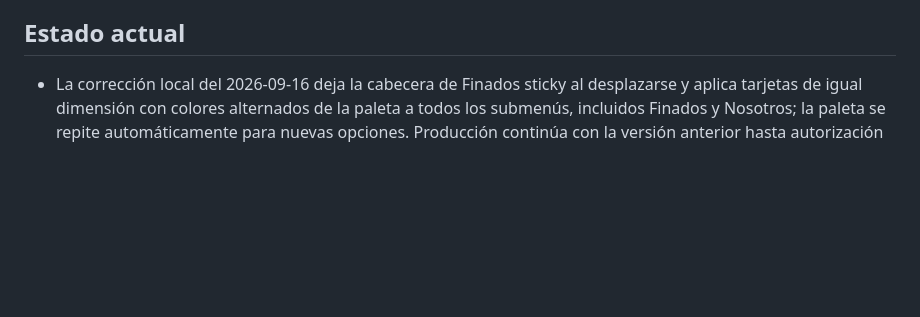
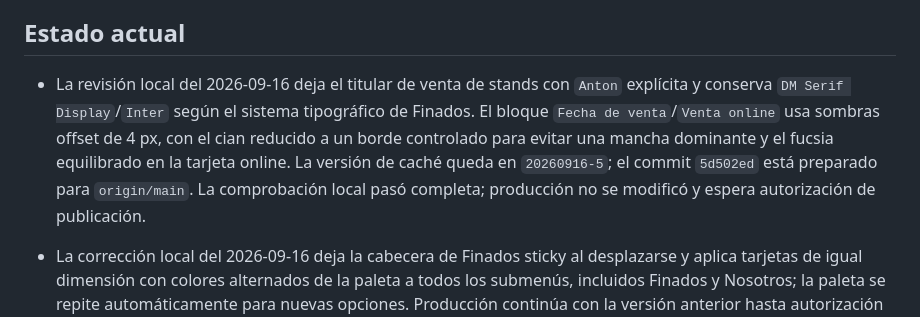
Before and after one commit to afnaranjo/complejomushucruna, a Markdown page: vault/_memoria-del-proyecto.md, the part around the change. Rendered like a GitHub page; blank space fills up the shorter version.

```diff
--- a/vault/_memoria-del-proyecto.md
+++ b/vault/_memoria-del-proyecto.md
@@ -36,6 +36,7 @@ El equipo integral está organizando la Feria de Finados 2026 en el Complejo Int
 
 ## Estado actual
 
+- La revisión local del 2026-09-16 deja el titular de venta de stands con `Anton` explícita y conserva `DM Serif Display`/`Inter` según el sistema tipográfico de Finados. El bloque `Fecha de venta`/`Venta online` usa sombras offset de 4 px, con el cian reducido a un borde controlado para evitar una mancha dominante y el fucsia equilibrado en la tarjeta online. La versión de caché queda en `20260916-5`; el commit `5d502ed` está preparado para `origin/main`. La comprobación local pasó completa; producción no se modificó y espera autorización de publicación.
 - La corrección local del 2026-09-16 deja la cabecera de Finados sticky al desplazarse y aplica tarjetas de igual dimensión con colores alternados de la paleta a todos los submenús, incluidos Finados y Nosotros; la paleta se repite automáticamente para nuevas opciones. Producción continúa con la versión anterior hasta autorización expresa.
 
 - La navegación pública se unificó y publicó el 2026-09-16: portada institucional, Finados, compra de stands, Dignidades, Voceros, documentos legales y Acreditación de Medios comparten un menú accesible y responsive. La corrección local más reciente deja el orden superior como `INICIO`, `FINADOS 2026`, `ACREDITACIÓN DE MEDIOS`, `TOUR VIRTUAL`, `GRANJA` y `NOSOTROS`; `FINADOS 2026` contiene `VENTA DE STANDS`, `PROGRAMACIÓN ARTÍSTICA`, `DIGNIDADES 2025` y `VOCEROS`, mientras `NOSOTROS` contiene `HISTORIA` y `VISITAMOS`. La primera pulsación sobre una etiqueta con submenú lo abre y la segunda conserva su navegación; Acreditación mantiene intactos su POST a `/api/acreditacion-de-medios/` y el puente a Google Sheets. La cabecera de Finados usa todo el ancho disponible y conserva el comportamiento responsive. La versión anterior sigue siendo la desplegada; la corrección queda pendiente de publicación autorizada.
```
Also changed, not shown: AGENTS.md (+10 -0 lines), vault/_pendientes.md (+1 -0 lines).
